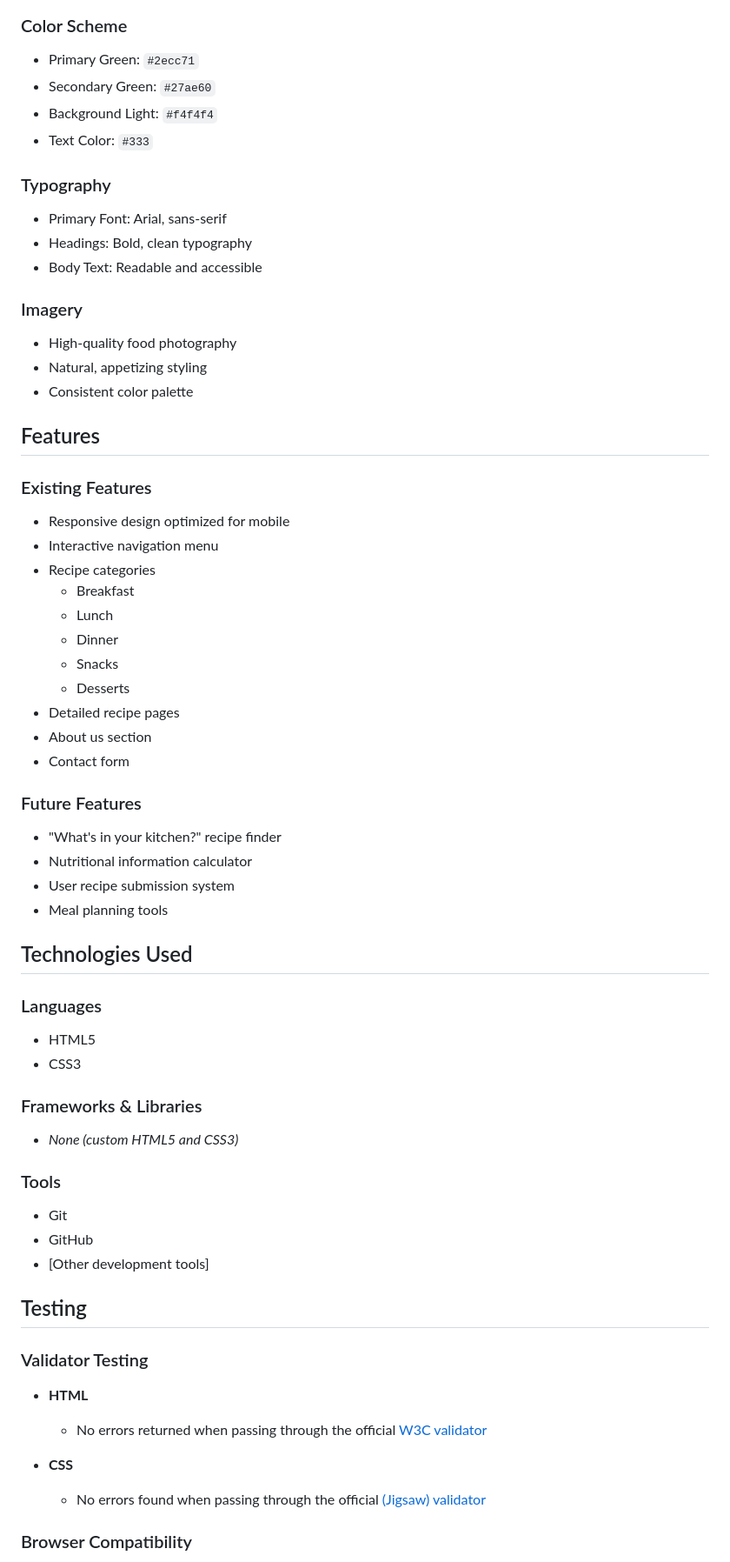
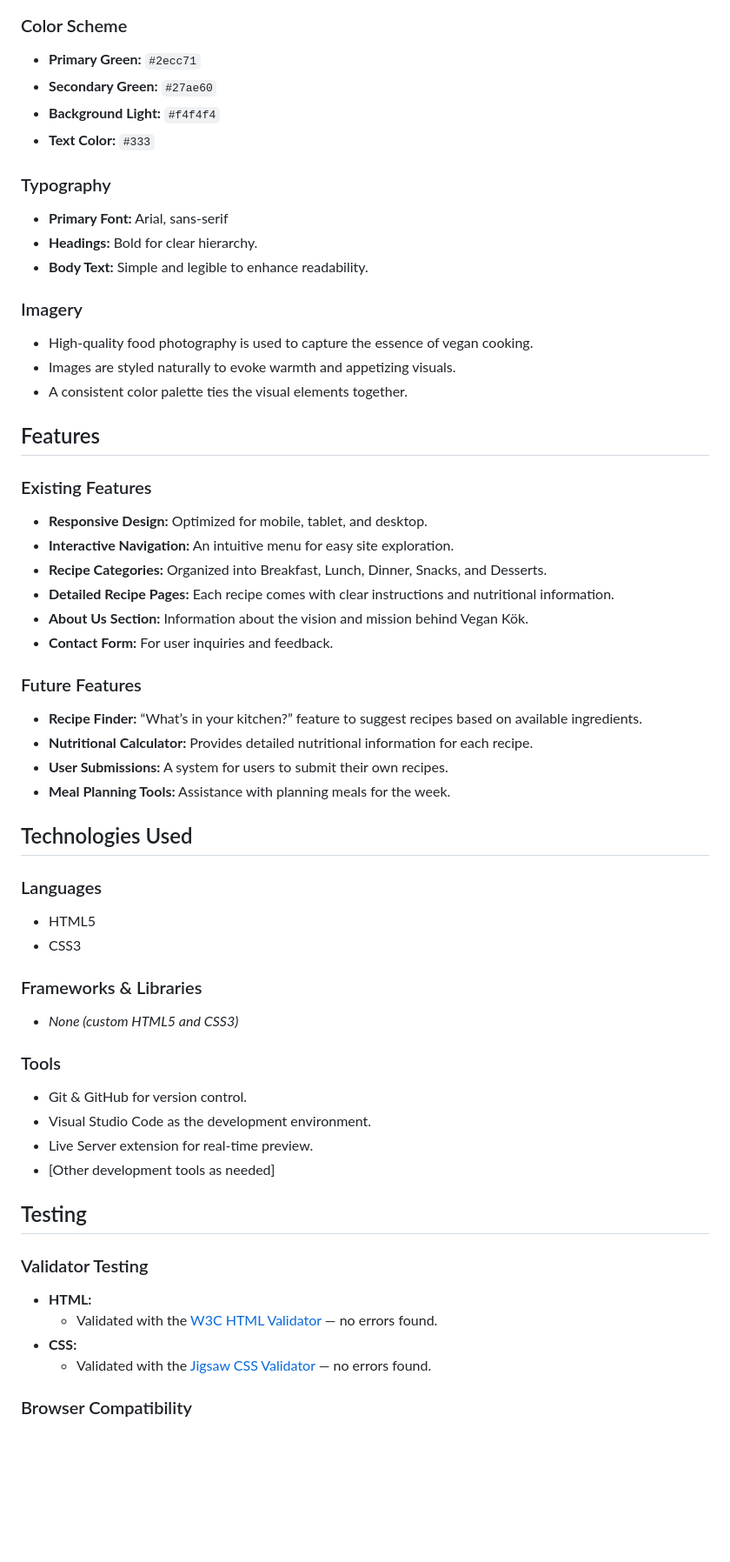
Before and after one commit to carlssonanton87/milestone-project-1, a Markdown page: README.md, the part around the change printed below. Shown: that part at 87% size. Rendered like a GitHub page; blank space fills up the shorter version.

Commit message:
Update README: Add detailed UX, design rationale, and comprehensive project documentation

```diff
--- a/README.md
+++ b/README.md
@@ -46,45 +78,35 @@ Vegan Kök is a responsive website dedicated to sharing delicious and easy vegan
 
 ### Color Scheme
-
-- Primary Green: `#2ecc71`
-- Secondary Green: `#27ae60`
-- Background Light: `#f4f4f4`
-- Text Color: `#333`
+- **Primary Green:** `#2ecc71`
+- **Secondary Green:** `#27ae60`
+- **Background Light:** `#f4f4f4`
+- **Text Color:** `#333`
 
 ### Typography
-
-- Primary Font: Arial, sans-serif
-- Headings: Bold, clean typography
-- Body Text: Readable and accessible
+- **Primary Font:** Arial, sans-serif
+- **Headings:** Bold for clear hierarchy.
+- **Body Text:** Simple and legible to enhance readability.
 
 ### Imagery
-
-- High-quality food photography
-- Natural, appetizing styling
-- Consistent color palette
+- High-quality food photography is used to capture the essence of vegan cooking.
+- Images are styled naturally to evoke warmth and appetizing visuals.
+- A consistent color palette ties the visual elements together.
 
 ## Features
 
 ### Existing Features
-
-- Responsive design optimized for mobile
-- Interactive navigation menu
-- Recipe categories
-  - Breakfast
-  - Lunch
-  - Dinner
-  - Snacks
-  - Desserts
-- Detailed recipe pages
-- About us section
-- Contact form
+- **Responsive Design:** Optimized for mobile, tablet, and desktop.
+- **Interactive Navigation:** An intuitive menu for easy site exploration.
+- **Recipe Categories:** Organized into Breakfast, Lunch, Dinner, Snacks, and Desserts.
+- **Detailed Recipe Pages:** Each recipe comes with clear instructions and nutritional information.
+- **About Us Section:** Information about the vision and mission behind Vegan Kök.
+- **Contact Form:** For user inquiries and feedback.
 
 ### Future Features
-
-- "What's in your kitchen?" recipe finder
-- Nutritional information calculator
-- User recipe submission system
-- Meal planning tools
+- **Recipe Finder:** “What’s in your kitchen?” feature to suggest recipes based on available ingredients.
+- **Nutritional Calculator:** Provides detailed nutritional information for each recipe.
+- **User Submissions:** A system for users to submit their own recipes.
+- **Meal Planning Tools:** Assistance with planning meals for the week.
 
 ## Technologies Used
 
@@ -93,21 +115,20 @@ Vegan Kök is a responsive website dedicated to sharing delicious and easy vegan
 - CSS3
 
 ### Frameworks & Libraries
--  *None (custom HTML5 and CSS3)*
+- *None (custom HTML5 and CSS3)*
 
 ### Tools
-- Git
-- GitHub
-- [Other development tools]
+- Git & GitHub for version control.
+- Visual Studio Code as the development environment.
+- Live Server extension for real-time preview.
+- [Other development tools as needed]
 
 ## Testing
 
 ### Validator Testing
-
-- **HTML**
-  - No errors returned when passing through the official [W3C validator](https://validator.w3.org/)
-
-- **CSS**
-  - No errors found when passing through the official [(Jigsaw) validator](https://jigsaw.w3.org/css-validator/)
+- **HTML:**
+  - Validated with the [W3C HTML Validator](https://validator.w3.org/) — no errors found.
+- **CSS:**
+  - Validated with the [Jigsaw CSS Validator](https://jigsaw.w3.org/css-validator/) — no errors found.
 
 ### Browser Compatibility
```
Also changed, not shown: other parts of README.md (+53 -32 lines).
